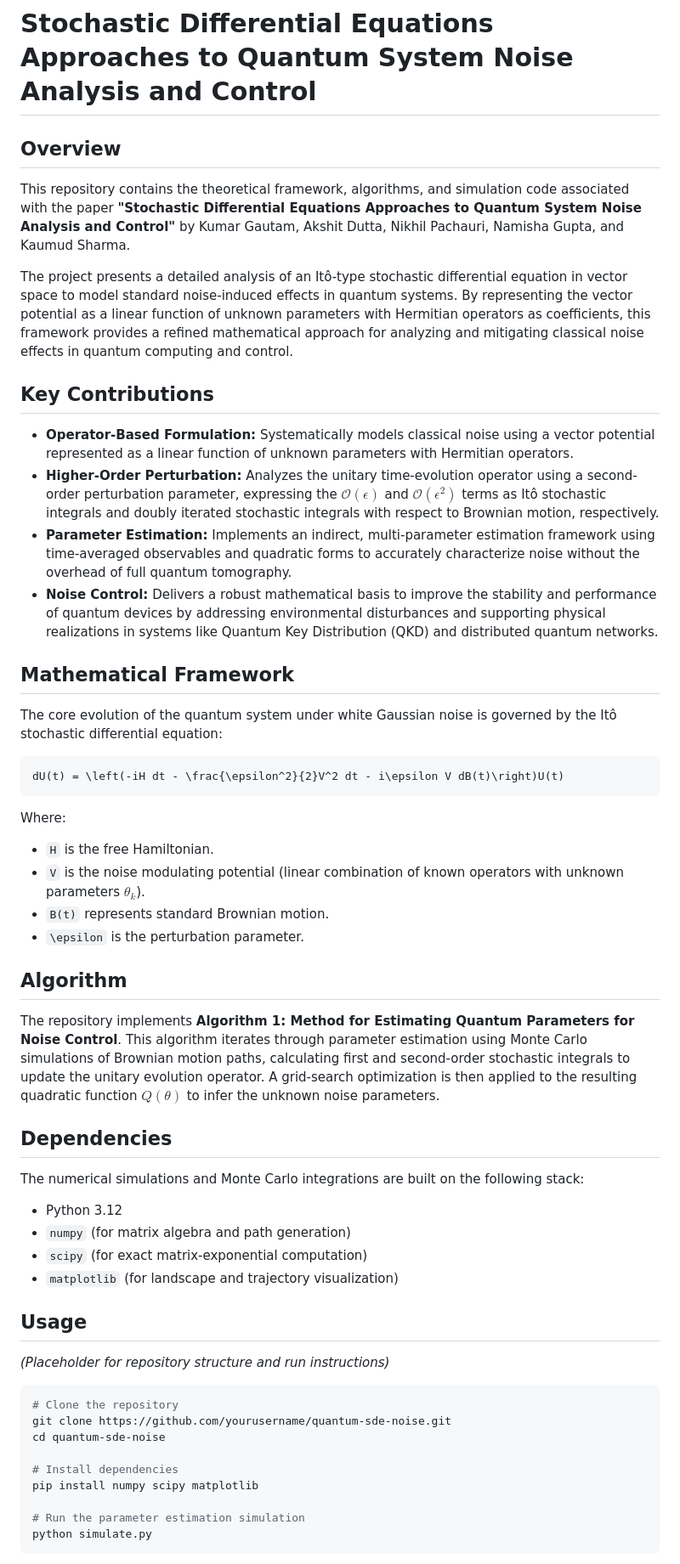
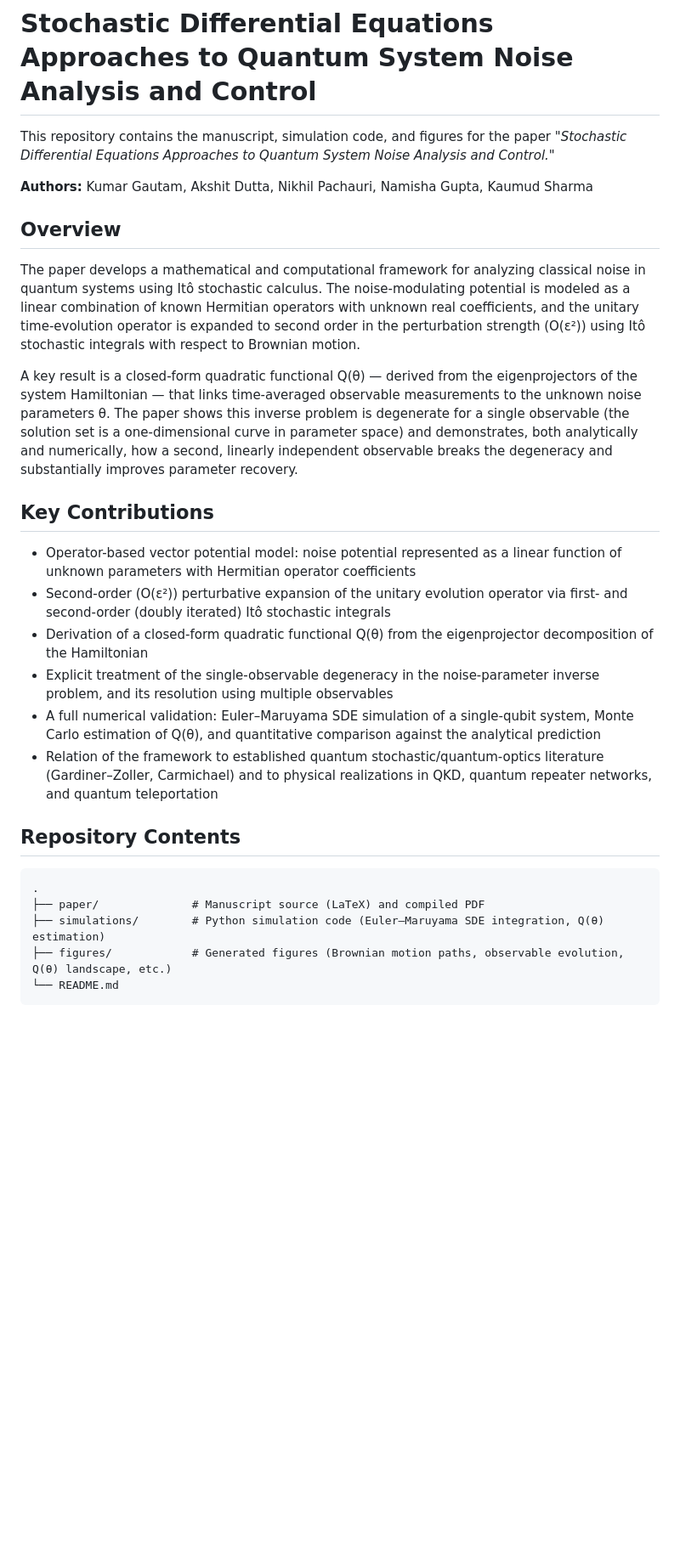
Before and after one commit to Kaumud53/Noise-modeling-using-Quantum-Stochastic-Differential-Equation, a Markdown page: README.md, the part around one of its changes. Shown at 85% size. Drawn GitHub-style; blank space fills up the shorter version.

Commit message:
Update README with manuscript and simulation details
Added manuscript details, overview, key contributions, and usage instructions.

````diff
--- a/README.md
+++ b/README.md
@@ -1,48 +1,31 @@
 # Stochastic Differential Equations Approaches to Quantum System Noise Analysis and Control
 
+This repository contains the manuscript, simulation code, and figures for the paper *"Stochastic Differential Equations Approaches to Quantum System Noise Analysis and Control."*
+
+**Authors:** Kumar Gautam, Akshit Dutta, Nikhil Pachauri, Namisha Gupta, Kaumud Sharma
+
 ## Overview
-This repository contains the theoretical framework, algorithms, and simulation code associated with the paper **"Stochastic Differential Equations Approaches to Quantum System Noise Analysis and Control"** by Kumar Gautam, Akshit Dutta, Nikhil Pachauri, Namisha Gupta, and Kaumud Sharma.
 
-The project presents a detailed analysis of an Itô-type stochastic differential equation in vector space to model standard noise-induced effects in quantum systems. By representing the vector potential as a linear function of unknown parameters with Hermitian operators as coefficients, this framework provides a refined mathematical approach for analyzing and mitigating classical noise effects in quantum computing and control.
+The paper develops a mathematical and computational framework for analyzing classical noise in quantum systems using Itô stochastic calculus. The noise-modulating potential is modeled as a linear combination of known Hermitian operators with unknown real coefficients, and the unitary time-evolution operator is expanded to second order in the perturbation strength (O(ε²)) using Itô stochastic integrals with respect to Brownian motion.
+
+A key result is a closed-form quadratic functional Q(θ) — derived from the eigenprojectors of the system Hamiltonian — that links time-averaged observable measurements to the unknown noise parameters θ. The paper shows this inverse problem is degenerate for a single observable (the solution set is a one-dimensional curve in parameter space) and demonstrates, both analytically and numerically, how a second, linearly independent observable breaks the degeneracy and substantially improves parameter recovery.
 
 ## Key Contributions
-- **Operator-Based Formulation:** Systematically models classical noise using a vector potential represented as a linear function of unknown parameters with Hermitian operators.
-- **Higher-Order Perturbation:** Analyzes the unitary time-evolution operator using a second-order perturbation parameter, expressing the $\mathcal{O}(\epsilon)$ and $\mathcal{O}(\epsilon^2)$ terms as Itô stochastic integrals and doubly iterated stochastic integrals with respect to Brownian motion, respectively.
-- **Parameter Estimation:** Implements an indirect, multi-parameter estimation framework using time-averaged observables and quadratic forms to accurately characterize noise without the overhead of full quantum tomography.
-- **Noise Control:** Delivers a robust mathematical basis to improve the stability and performance of quantum devices by addressing environmental disturbances and supporting physical realizations in systems like Quantum Key Distribution (QKD) and distributed quantum networks.
 
-## Mathematical Framework
-The core evolution of the quantum system under white Gaussian noise is governed by the Itô stochastic differential equation:
-```math
-dU(t) = \left(-iH dt - \frac{\epsilon^2}{2}V^2 dt - i\epsilon V dB(t)\right)U(t)
+- Operator-based vector potential model: noise potential represented as a linear function of unknown parameters with Hermitian operator coefficients
+- Second-order (O(ε²)) perturbative expansion of the unitary evolution operator via first- and second-order (doubly iterated) Itô stochastic integrals
+- Derivation of a closed-form quadratic functional Q(θ) from the eigenprojector decomposition of the Hamiltonian
+- Explicit treatment of the single-observable degeneracy in the noise-parameter inverse problem, and its resolution using multiple observables
+- A full numerical validation: Euler–Maruyama SDE simulation of a single-qubit system, Monte Carlo estimation of Q(θ), and quantitative comparison against the analytical prediction
+- Relation of the framework to established quantum stochastic/quantum-optics literature (Gardiner–Zoller, Carmichael) and to physical realizations in QKD, quantum repeater networks, and quantum teleportation
+
+## Repository Contents
+
 ```
-Where:
-- `H` is the free Hamiltonian.
-- `V` is the noise modulating potential (linear combination of known operators with unknown parameters $\theta_k$).
-- `B(t)` represents standard Brownian motion.
-- `\epsilon` is the perturbation parameter.
-
-## Algorithm
-The repository implements **Algorithm 1: Method for Estimating Quantum Parameters for Noise Control**. This algorithm iterates through parameter estimation using Monte Carlo simulations of Brownian motion paths, calculating first and second-order stochastic integrals to update the unitary evolution operator. A grid-search optimization is then applied to the resulting quadratic function $Q(\theta)$ to infer the unknown noise parameters.
-
-## Dependencies
-The numerical simulations and Monte Carlo integrations are built on the following stack:
-- Python 3.12
-- `numpy` (for matrix algebra and path generation)
-- `scipy` (for exact matrix-exponential computation)
-- `matplotlib` (for landscape and trajectory visualization)
-
-## Usage
-*(Placeholder for repository structure and run instructions)*
-```bash
-# Clone the repository
-git clone https://github.com/yourusername/quantum-sde-noise.git
-cd quantum-sde-noise
-
-# Install dependencies
-pip install numpy scipy matplotlib
-
-# Run the parameter estimation simulation
-python simulate.py
+.
+├── paper/              # Manuscript source (LaTeX) and compiled PDF
+├── simulations/        # Python simulation code (Euler–Maruyama SDE integration, Q(θ) estimation)
+├── figures/            # Generated figures (Brownian motion paths, observable evolution, Q(θ) landscape, etc.)
+└── README.md
 ```
 
````
Also changed, not shown: other parts of README.md (+53 -7 lines).
